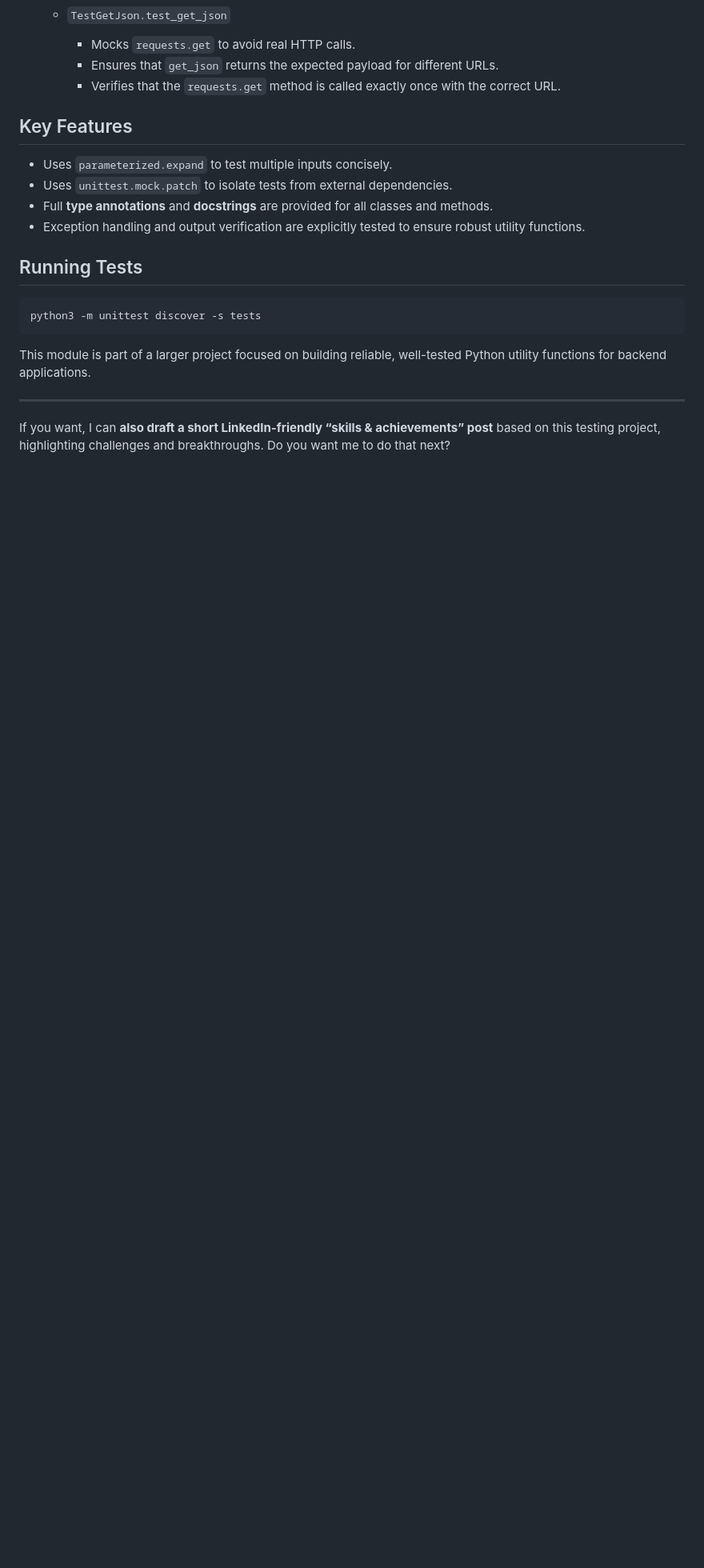
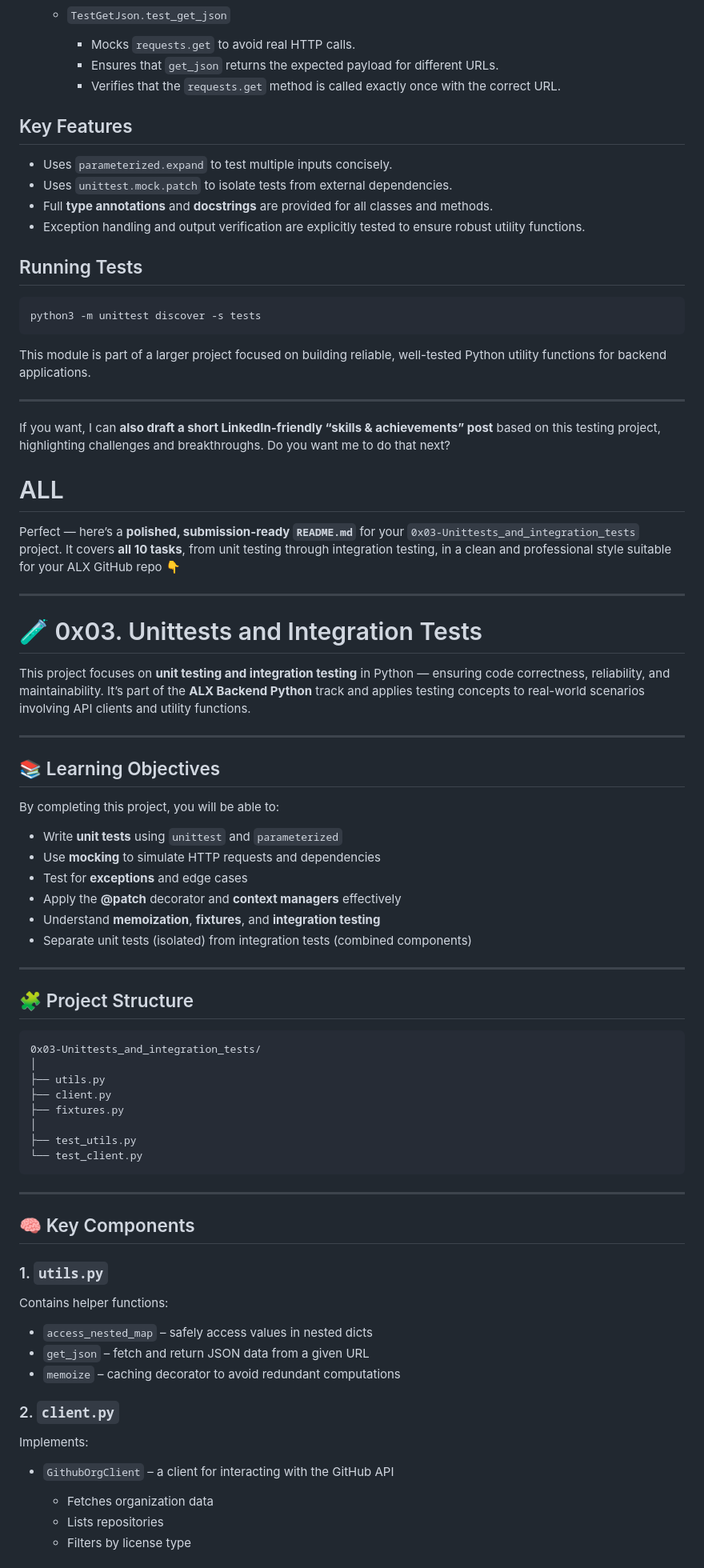
Before and after one commit to abuaminuu/alx-backend-python, a Markdown page: 0x03-Unittests_and_integration_tests/README.md, the part around one of its changes. Shown at 80% size. Drawn GitHub-style; blank space fills up the shorter version.

````diff
--- a/0x03-Unittests_and_integration_tests/README.md
+++ b/0x03-Unittests_and_integration_tests/README.md
@@ -140,3 +140,65 @@ This module is part of a larger project focused on building reliable, well-teste
 ---
 
 If you want, I can **also draft a short LinkedIn-friendly “skills & achievements” post** based on this testing project, highlighting challenges and breakthroughs. Do you want me to do that next?
+
+# ALL
+Perfect — here’s a **polished, submission-ready `README.md`** for your `0x03-Unittests_and_integration_tests` project.
+It covers **all 10 tasks**, from unit testing through integration testing, in a clean and professional style suitable for your ALX GitHub repo 👇
+
+---
+
+# 🧪 0x03. Unittests and Integration Tests
+
+This project focuses on **unit testing and integration testing** in Python — ensuring code correctness, reliability, and maintainability.
+It’s part of the **ALX Backend Python** track and applies testing concepts to real-world scenarios involving API clients and utility functions.
+
+---
+
+## 📚 Learning Objectives
+
+By completing this project, you will be able to:
+
+* Write **unit tests** using `unittest` and `parameterized`
+* Use **mocking** to simulate HTTP requests and dependencies
+* Test for **exceptions** and edge cases
+* Apply the **@patch** decorator and **context managers** effectively
+* Understand **memoization**, **fixtures**, and **integration testing**
+* Separate unit tests (isolated) from integration tests (combined components)
+
+---
+
+## 🧩 Project Structure
+
+```
+0x03-Unittests_and_integration_tests/
+│
+├── utils.py
+├── client.py
+├── fixtures.py
+│
+├── test_utils.py
+└── test_client.py
+```
+
+---
+
+## 🧠 Key Components
+
+### 1. **`utils.py`**
+
+Contains helper functions:
+
+* `access_nested_map` – safely access values in nested dicts
+* `get_json` – fetch and return JSON data from a given URL
+* `memoize` – caching decorator to avoid redundant computations
+
+### 2. **`client.py`**
+
+Implements:
+
+* `GithubOrgClient` – a client for interacting with the GitHub API
+
+  * Fetches organization data
+  * Lists repositories
+  * Filters by license type
+
````
Also changed, not shown: other parts of 0x03-Unittests_and_integration_tests/README.md (+131 -0 lines).
